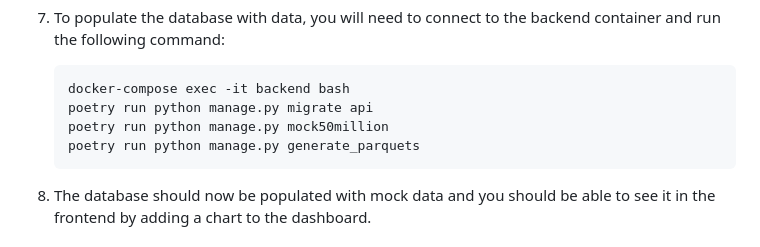
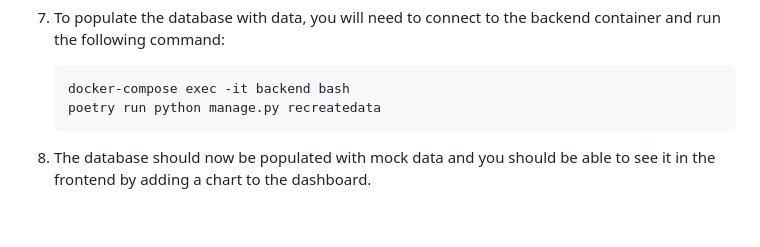
Before and after one commit to visdesignlab/Sanguine, a Markdown page: README.md, the part around the change. Drawn GitHub-style; blank space fills up the shorter version.

Commit message:
Update readme to use composite command

````diff
--- a/README.md
+++ b/README.md
@@ -82,9 +82,7 @@ Now, to run the devcontainer using vscode, follow these steps:
 
     ```bash
     docker-compose exec -it backend bash
-    poetry run python manage.py migrate api
-    poetry run python manage.py mock50million
-    poetry run python manage.py generate_parquets
+    poetry run python manage.py recreatedata
     ```
 
 1. The database should now be populated with mock data and you should be able to see it in the frontend by adding a chart to the dashboard.
````
